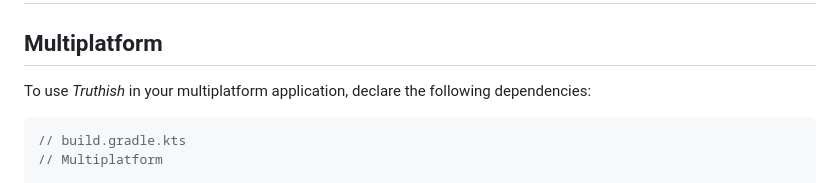
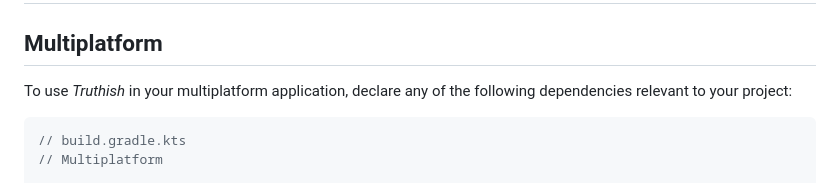
Before and after one commit to varabyte/truthish, a Markdown page: README.md, the part around the change. Drawn GitHub-style.

Commit message:
Nit: Tweak multiplatform instruction

````diff
--- a/README.md
+++ b/README.md
@@ -98,7 +98,7 @@ Extraneous                        : [ 16, 25 ]
 
 ## Multiplatform
 
-To use *Truthish* in your multiplatform application, declare the following dependencies:
+To use *Truthish* in your multiplatform application, declare any of the following dependencies relevant to your project:
 
 ```kotlin
 // build.gradle.kts
````
